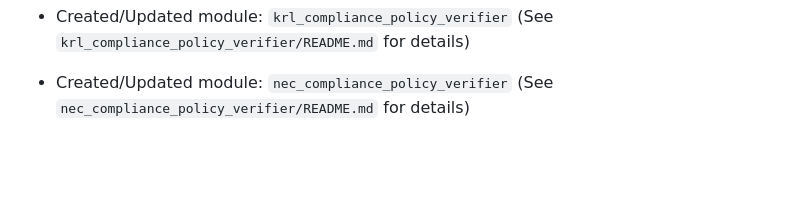
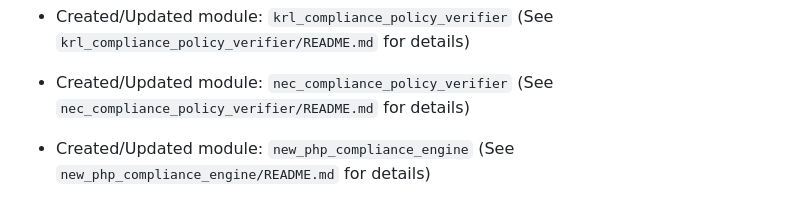
Before and after one commit to rachelsaputri/autoai, a Markdown page: README.md, the part around the change. Rendered like a GitHub page; blank space fills up the shorter version.

```diff
--- a/README.md
+++ b/README.md
@@ -518,3 +518,5 @@
 - Created/Updated module: `krl_compliance_policy_verifier` (See `krl_compliance_policy_verifier/README.md` for details)
 
 - Created/Updated module: `nec_compliance_policy_verifier` (See `nec_compliance_policy_verifier/README.md` for details)
+
+- Created/Updated module: `new_php_compliance_engine` (See `new_php_compliance_engine/README.md` for details)
```
Also changed, not shown: new_php_compliance_engine/README.md (added, +34 -0 lines).
